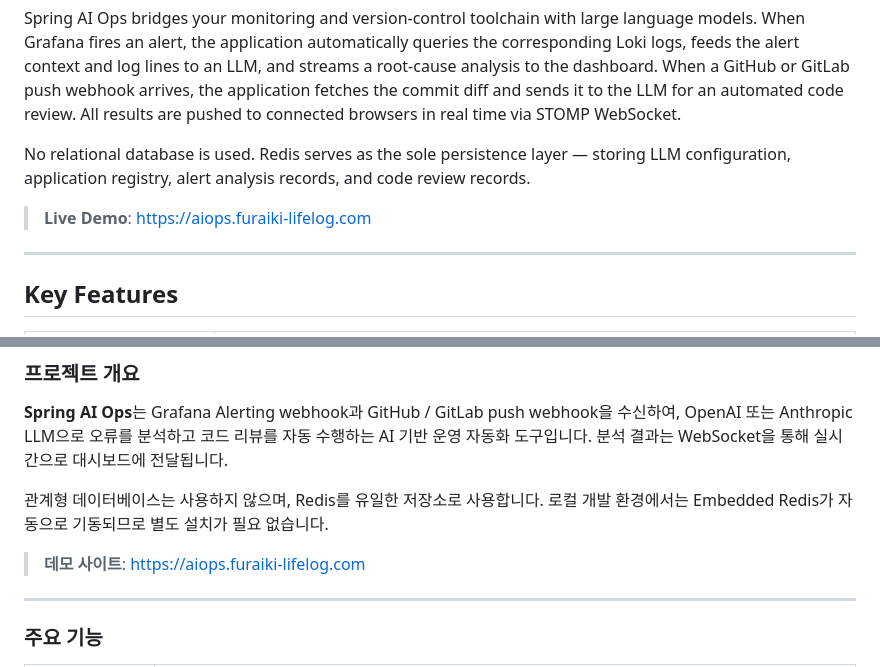
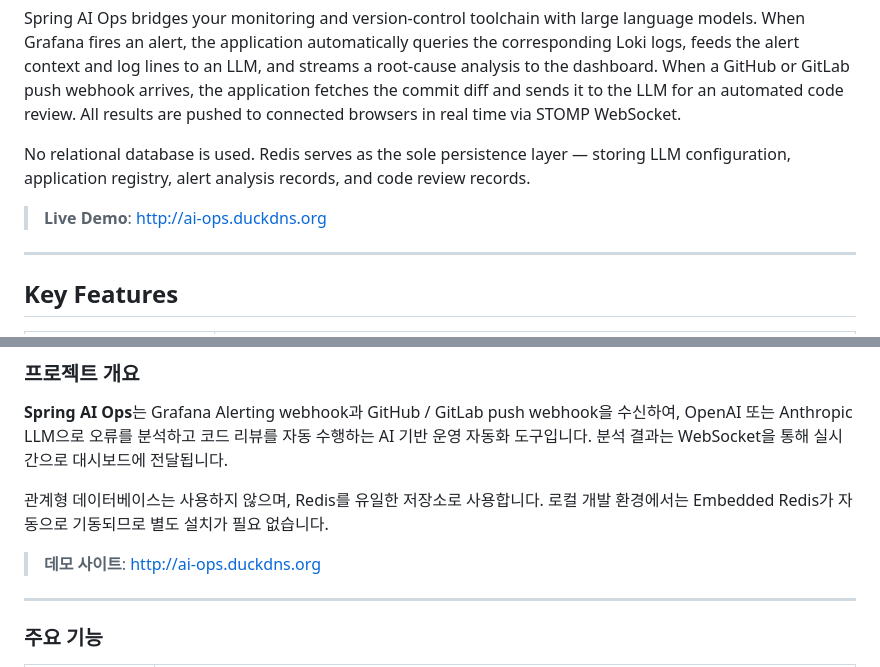
Before and after one commit to lyvius2/spring-ai-ops, a Markdown page: README.md, 2 parts joined by grey strips. Drawn GitHub-style.

Commit message:
Demo Site URL 변경

```diff
--- a/README.md
+++ b/README.md
@@ -37,7 +37,7 @@ Spring AI Ops bridges your monitoring and version-control toolchain with large l
 
 No relational database is used. Redis serves as the sole persistence layer — storing LLM configuration, application registry, alert analysis records, and code review records.
 
-> **Live Demo**: [https://aiops.furaiki-lifelog.com](https://aiops.furaiki-lifelog.com)
+> **Live Demo**: [http://ai-ops.duckdns.org](http://ai-ops.duckdns.org)
 
 ---
 
@@ -546,7 +546,7 @@ SOFTWARE.
 
 관계형 데이터베이스는 사용하지 않으며, Redis를 유일한 저장소로 사용합니다. 로컬 개발 환경에서는 Embedded Redis가 자동으로 기동되므로 별도 설치가 필요 없습니다.
 
-> **데모 사이트**: [https://aiops.furaiki-lifelog.com](https://aiops.furaiki-lifelog.com)
+> **데모 사이트**: [http://ai-ops.duckdns.org](http://ai-ops.duckdns.org)
 
 ---
 
```
